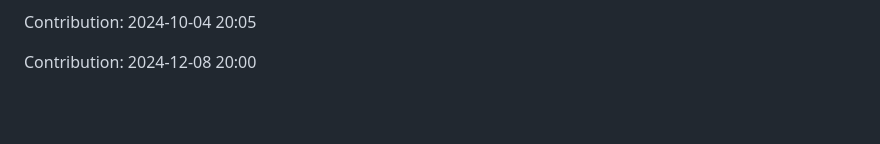
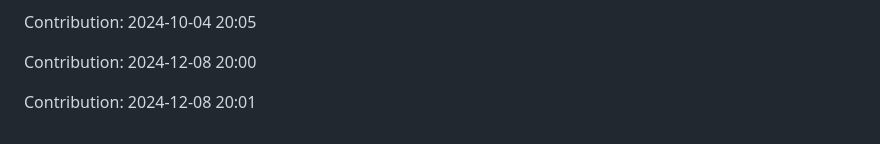
Before and after one commit to enbtram/Fitness-App, a Markdown page: README.md, the part around the change. Drawn GitHub-style; blank space fills up the shorter version.

Commit message:
"Contribution: 2024-12-08 20:01"

```diff
--- a/README.md
+++ b/README.md
@@ -497,3 +497,5 @@ Contribution: 2024-10-04 20:04
 Contribution: 2024-10-04 20:05
 
 Contribution: 2024-12-08 20:00
+
+Contribution: 2024-12-08 20:01
```
